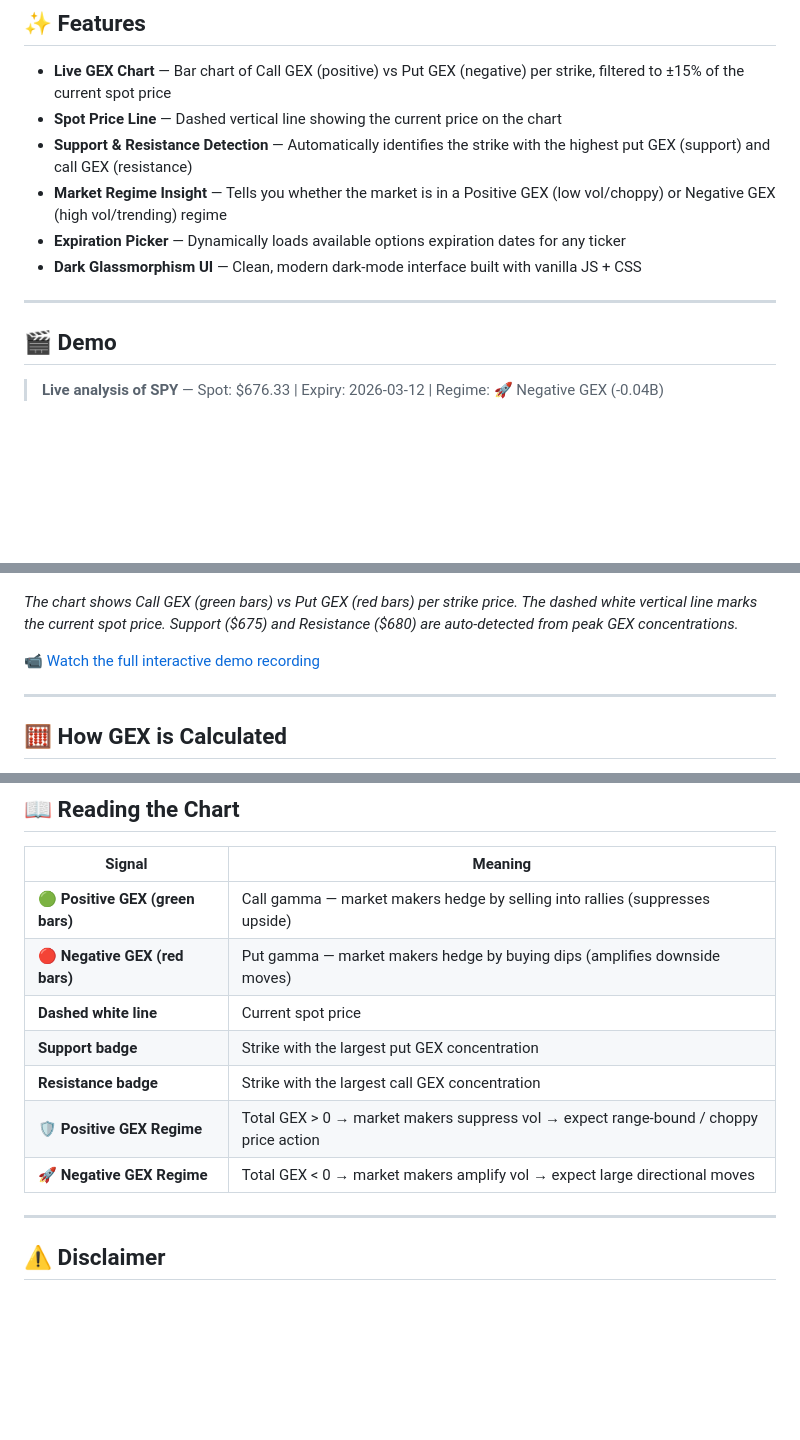
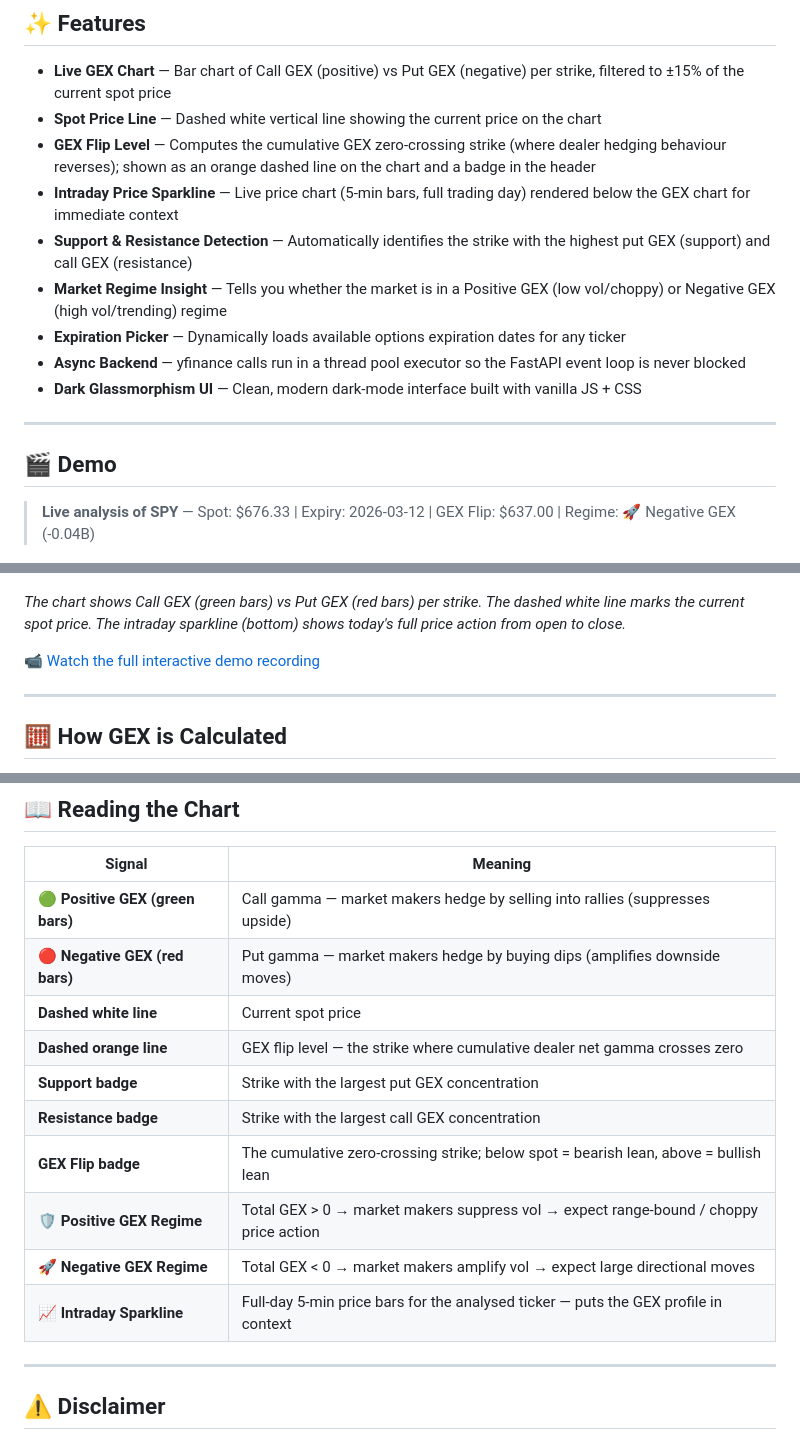
Before and after one commit to vikbht/gexify, a Markdown page: README.md, 3 parts joined by grey strips. GitHub-like rendering; blank space fills up the shorter version.

Commit message:
docs: update README with GEX flip level, intraday sparkline, and async executor features
- Add GEX Flip Level and Intraday Sparkline to Features section
- Add Async Backend bullet point
- Update Demo callout to include GEX Flip value
- Update demo screenshot caption to mention sparkline
- Add dashed orange line, GEX Flip badge, and Intraday Sparkline rows to chart reading guide

```diff
--- a/README.md
+++ b/README.md
@@ -9,21 +9,24 @@ Gexify is a web tool for options traders that fetches live options chain data, c
 ## ✨ Features
 
 - **Live GEX Chart** — Bar chart of Call GEX (positive) vs Put GEX (negative) per strike, filtered to ±15% of the current spot price
-- **Spot Price Line** — Dashed vertical line showing the current price on the chart
+- **Spot Price Line** — Dashed white vertical line showing the current price on the chart
+- **GEX Flip Level** — Computes the cumulative GEX zero-crossing strike (where dealer hedging behaviour reverses); shown as an orange dashed line on the chart and a badge in the header
+- **Intraday Price Sparkline** — Live price chart (5-min bars, full trading day) rendered below the GEX chart for immediate context
 - **Support & Resistance Detection** — Automatically identifies the strike with the highest put GEX (support) and call GEX (resistance)
 - **Market Regime Insight** — Tells you whether the market is in a Positive GEX (low vol/choppy) or Negative GEX (high vol/trending) regime
 - **Expiration Picker** — Dynamically loads available options expiration dates for any ticker
+- **Async Backend** — yfinance calls run in a thread pool executor so the FastAPI event loop is never blocked
 - **Dark Glassmorphism UI** — Clean, modern dark-mode interface built with vanilla JS + CSS
 
 ---
 
 ## 🎬 Demo
 
-> **Live analysis of SPY** — Spot: $676.33 | Expiry: 2026-03-12 | Regime: 🚀 Negative GEX (-0.04B)
+> **Live analysis of SPY** — Spot: $676.33 | Expiry: 2026-03-12 | GEX Flip: $637.00 | Regime: 🚀 Negative GEX (-0.04B)
 
 ![Gexify Demo Screenshot](docs/demo_screenshot.png)
 
-*The chart shows Call GEX (green bars) vs Put GEX (red bars) per strike price. The dashed white vertical line marks the current spot price. Support ($675) and Resistance ($680) are auto-detected from peak GEX concentrations.*
+*The chart shows Call GEX (green bars) vs Put GEX (red bars) per strike. The dashed white line marks the current spot price. The intraday sparkline (bottom) shows today's full price action from open to close.*
 
 📹 [Watch the full interactive demo recording](docs/demo.webp)
 
@@ -137,10 +140,13 @@ curl "http://localhost:8000/api/gex/SPY?expiration=2025-04-17"
 | 🟢 **Positive GEX (green bars)** | Call gamma — market makers hedge by selling into rallies (suppresses upside) |
 | 🔴 **Negative GEX (red bars)** | Put gamma — market makers hedge by buying dips (amplifies downside moves) |
 | **Dashed white line** | Current spot price |
+| **Dashed orange line** | GEX flip level — the strike where cumulative dealer net gamma crosses zero |
 | **Support badge** | Strike with the largest put GEX concentration |
 | **Resistance badge** | Strike with the largest call GEX concentration |
+| **GEX Flip badge** | The cumulative zero-crossing strike; below spot = bearish lean, above = bullish lean |
 | 🛡️ **Positive GEX Regime** | Total GEX > 0 → market makers suppress vol → expect range-bound / choppy price action |
 | 🚀 **Negative GEX Regime** | Total GEX < 0 → market makers amplify vol → expect large directional moves |
+| 📈 **Intraday Sparkline** | Full-day 5-min price bars for the analysed ticker — puts the GEX profile in context |
 
 ---
 
```
